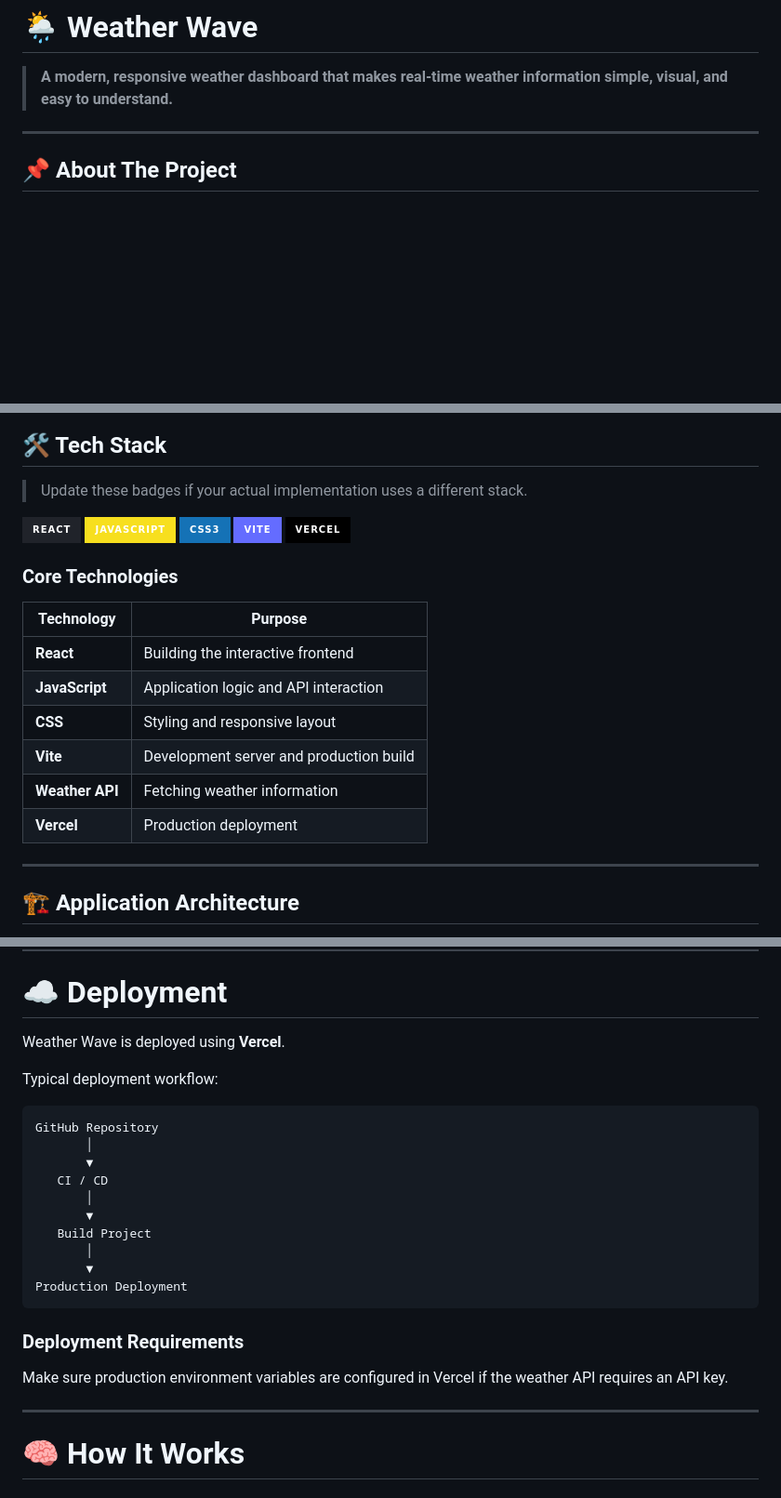
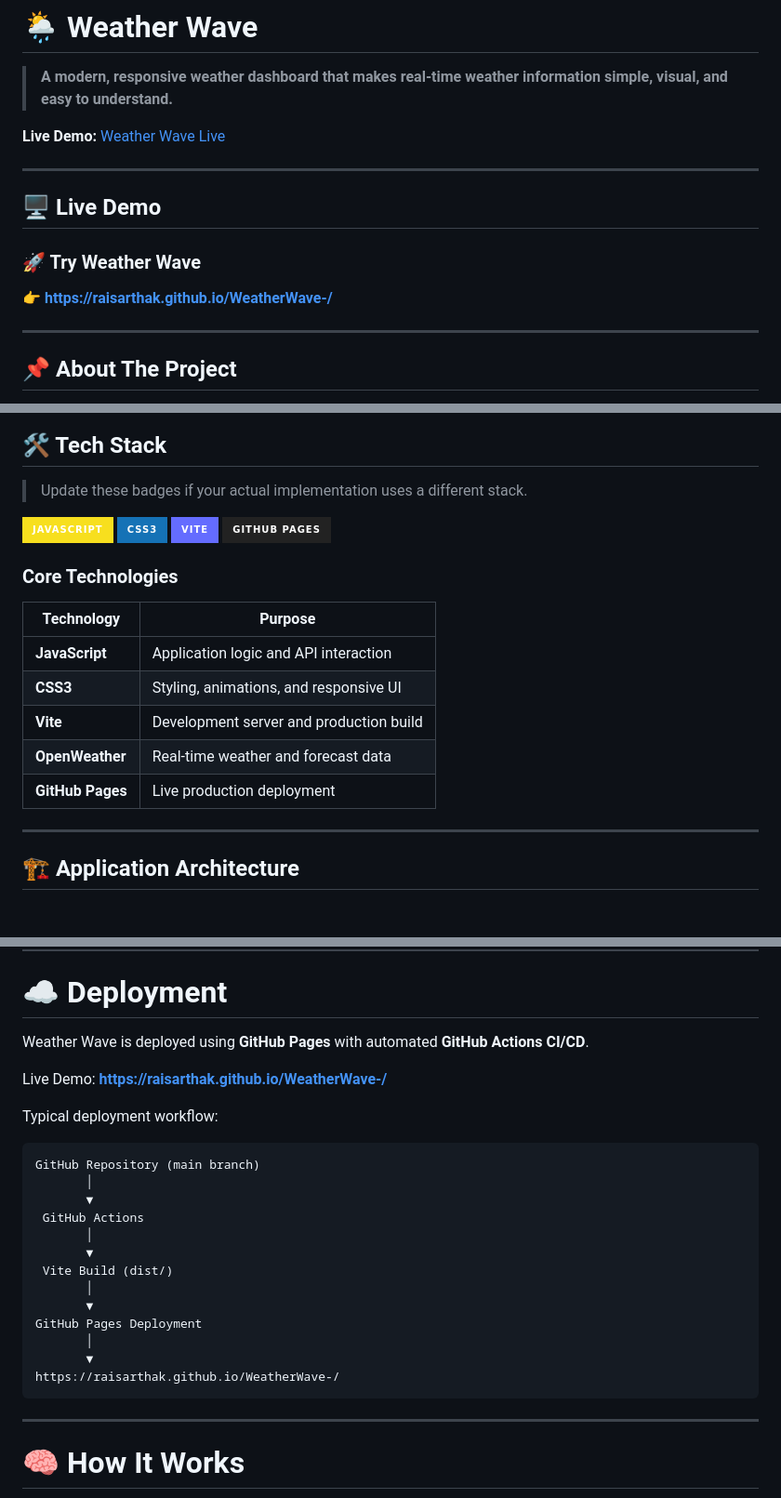
Before and after one commit to raisarthak/WeatherWave, a Markdown page: README.md, 3 parts joined by grey strips. Shown at 93% size. Drawn GitHub-style; badges without logos; blank space fills up the shorter version.

Commit message:
docs: update README with GitHub Pages live demo link

````diff
--- a/README.md
+++ b/README.md
@@ -1,6 +1,15 @@
 # 🌦️ Weather Wave
 
 > **A modern, responsive weather dashboard that makes real-time weather information simple, visual, and easy to understand.**
+
+**Live Demo:** [Weather Wave Live](https://raisarthak.github.io/WeatherWave-/)
+
+---
+
+## 🖥️ Live Demo
+
+### 🚀 Try Weather Wave
+👉 **[https://raisarthak.github.io/WeatherWave-/](https://raisarthak.github.io/WeatherWave-/)**
 
 ---
 
@@ -37,22 +46,21 @@ The project was built as a practical frontend development project with an emphas
 
 > Update these badges if your actual implementation uses a different stack.
 
-![React](https://img.shields.io/badge/React-20232A?style=for-the-badge\&logo=react\&logoColor=61DAFB)
 ![JavaScript](https://img.shields.io/badge/JavaScript-F7DF1E?style=for-the-badge\&logo=javascript\&logoColor=000)
 ![CSS3](https://img.shields.io/badge/CSS3-1572B6?style=for-the-badge\&logo=css3\&logoColor=white)
 ![Vite](https://img.shields.io/badge/Vite-646CFF?style=for-the-badge\&logo=vite\&logoColor=white)
-![Vercel](https://img.shields.io/badge/Vercel-000000?style=for-the-badge\&logo=vercel\&logoColor=white)
+![GitHub Pages](https://img.shields.io/badge/GitHub%20Pages-222222?style=for-the-badge\&logo=githubpages\&logoColor=white)
 
 ### Core Technologies
 
-| Technology      | Purpose                                 |
-| --------------- | --------------------------------------- |
-| **React**       | Building the interactive frontend       |
-| **JavaScript**  | Application logic and API interaction   |
-| **CSS**         | Styling and responsive layout           |
-| **Vite**        | Development server and production build |
-| **Weather API** | Fetching weather information            |
-| **Vercel**      | Production deployment                   |
+| Technology       | Purpose                                 |
+| ---------------- | --------------------------------------- |
+| **JavaScript**   | Application logic and API interaction   |
+| **CSS3**         | Styling, animations, and responsive UI  |
+| **Vite**         | Development server and production build |
+| **OpenWeather**  | Real-time weather and forecast data     |
+| **GitHub Pages** | Live production deployment              |
+
 
 ---
 
@@ -285,26 +293,28 @@ npm run preview
 
 # ☁️ Deployment
 
-Weather Wave is deployed using **Vercel**.
+Weather Wave is deployed using **GitHub Pages** with automated **GitHub Actions CI/CD**.
+
+Live Demo: **[https://raisarthak.github.io/WeatherWave-/](https://raisarthak.github.io/WeatherWave-/)**
 
 Typical deployment workflow:
 
 ```text
-GitHub Repository
+GitHub Repository (main branch)
        │
        ▼
-   CI / CD
+ GitHub Actions
        │
        ▼
-   Build Project
+ Vite Build (dist/)
        │
        ▼
-Production Deployment
+GitHub Pages Deployment
+       │
+       ▼
+https://raisarthak.github.io/WeatherWave-/
 ```
 
-### Deployment Requirements
-
-Make sure production environment variables are configured in Vercel if the weather API requires an API key.
 
 ---
 
````
Also changed, not shown: other parts of README.md (+2 -2 lines).
